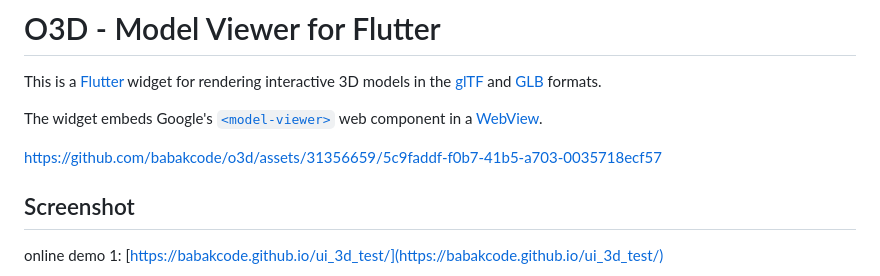
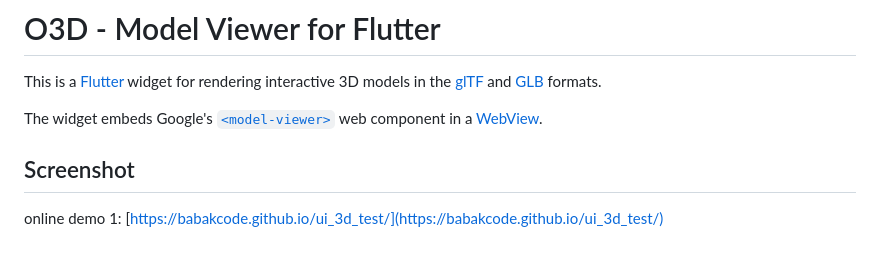
Before and after one commit to babakcode/o3d, a Markdown page: README.md, the part around the change. GitHub-like rendering; blank space fills up the shorter version.

```diff
--- a/README.md
+++ b/README.md
@@ -6,11 +6,6 @@ This is a [Flutter](https://flutter.dev) widget for rendering interactive
 
 The widget embeds Google's [`<model-viewer>`](https://modelviewer.dev)
 web component in a [WebView](https://pub.dev/packages/webview_flutter).
-
-
-https://github.com/babakcode/o3d/assets/31356659/5c9faddf-f0b7-41b5-a703-0035718ecf57
-
-
 
 
 ## Screenshot
```
